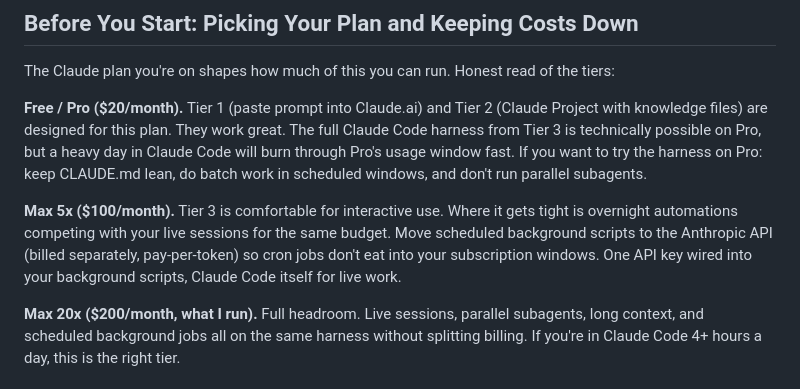
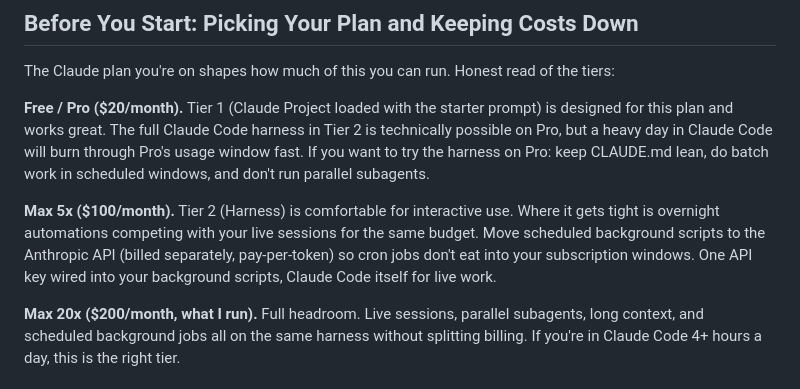
Before and after one commit to loganhc-09/claude-chief-of-staff, a Markdown page: getting-started.md, the part around the change. Drawn GitHub-style.

Commit message:
Fix tier references in cost guidance (3 tiers → 2 tiers)
The cost section was written before Tier 1+2 were consolidated.
Update body to reference the new 2-tier structure (Project, Harness)
without changing the section anchor (preserves links from the README
Day 0 bullet and the site's picking-your-plan section).

Co-Authored-By: Claude Opus 4.7 (1M context) <noreply@anthropic.com>

```diff
--- a/getting-started.md
+++ b/getting-started.md
@@ -10,9 +10,9 @@ Here's the progression, from "10 minutes tonight" to "full operational stack."
 
 The Claude plan you're on shapes how much of this you can run. Honest read of the tiers:
 
-**Free / Pro ($20/month).** Tier 1 (paste prompt into Claude.ai) and Tier 2 (Claude Project with knowledge files) are designed for this plan. They work great. The full Claude Code harness from Tier 3 is technically possible on Pro, but a heavy day in Claude Code will burn through Pro's usage window fast. If you want to try the harness on Pro: keep CLAUDE.md lean, do batch work in scheduled windows, and don't run parallel subagents.
+**Free / Pro ($20/month).** Tier 1 (Claude Project loaded with the starter prompt) is designed for this plan and works great. The full Claude Code harness in Tier 2 is technically possible on Pro, but a heavy day in Claude Code will burn through Pro's usage window fast. If you want to try the harness on Pro: keep CLAUDE.md lean, do batch work in scheduled windows, and don't run parallel subagents.
 
-**Max 5x ($100/month).** Tier 3 is comfortable for interactive use. Where it gets tight is overnight automations competing with your live sessions for the same budget. Move scheduled background scripts to the Anthropic API (billed separately, pay-per-token) so cron jobs don't eat into your subscription windows. One API key wired into your background scripts, Claude Code itself for live work.
+**Max 5x ($100/month).** Tier 2 (Harness) is comfortable for interactive use. Where it gets tight is overnight automations competing with your live sessions for the same budget. Move scheduled background scripts to the Anthropic API (billed separately, pay-per-token) so cron jobs don't eat into your subscription windows. One API key wired into your background scripts, Claude Code itself for live work.
 
 **Max 20x ($200/month, what I run).** Full headroom. Live sessions, parallel subagents, long context, and scheduled background jobs all on the same harness without splitting billing. If you're in Claude Code 4+ hours a day, this is the right tier.
 
```
